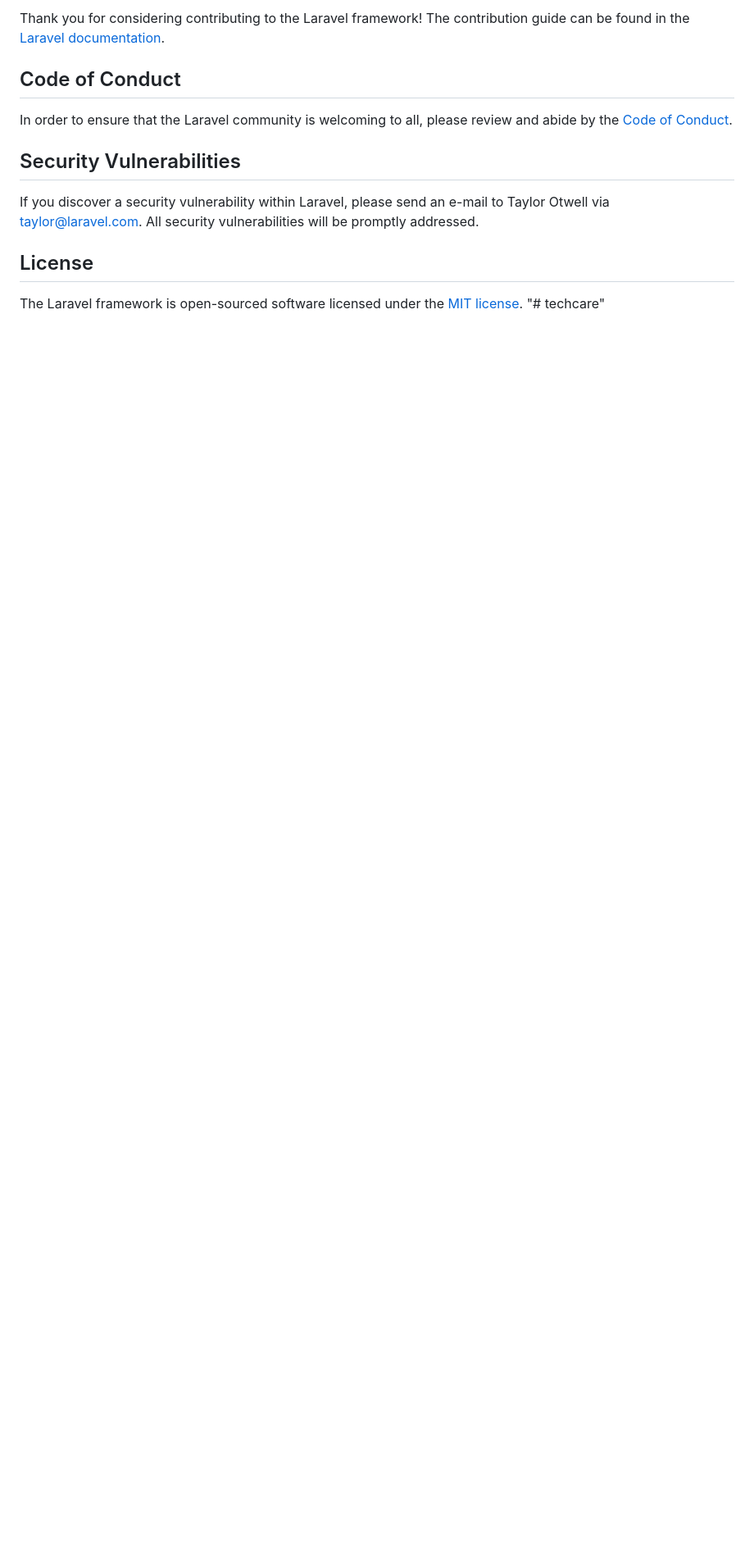
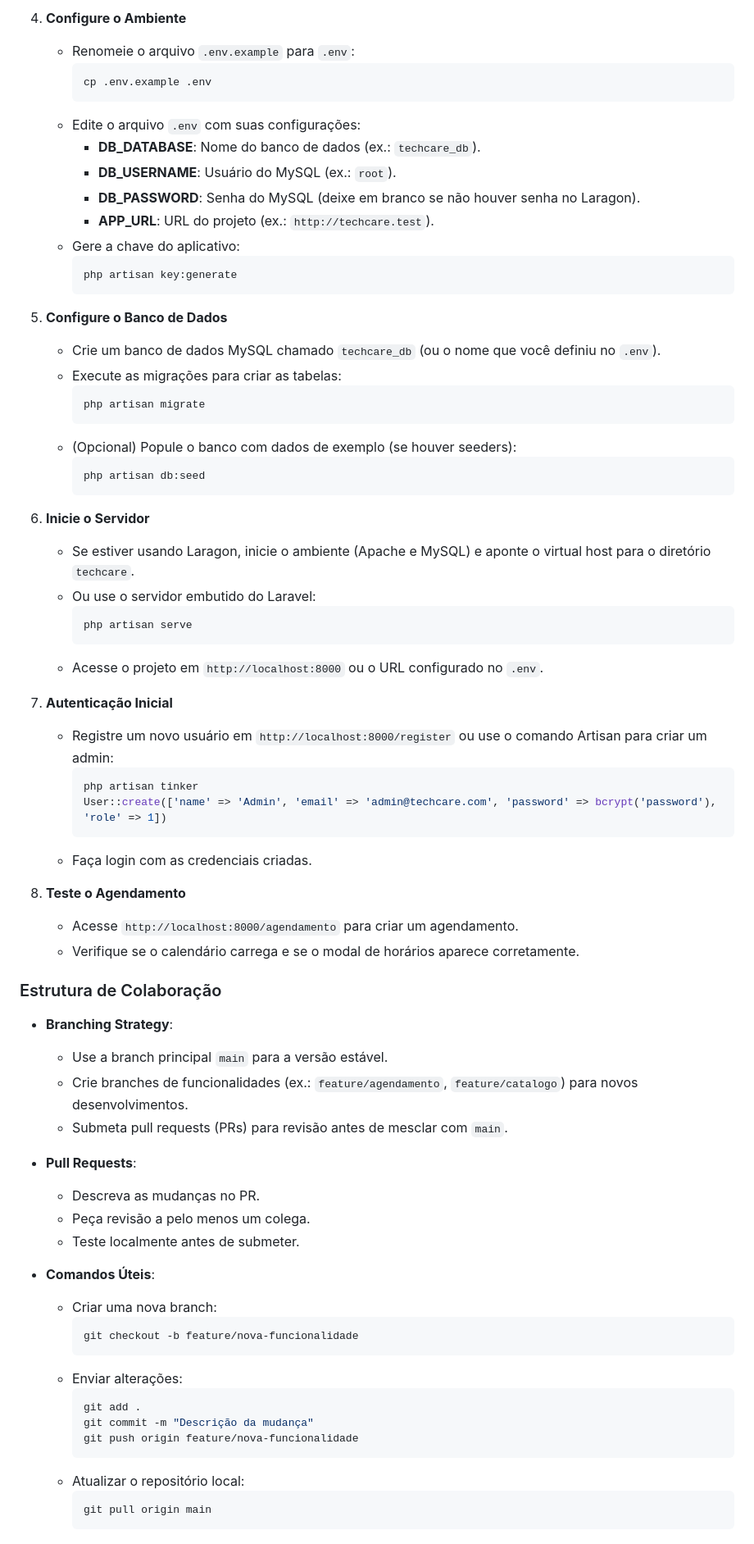
Before and after one commit to smpsandro1239/techcare, a Markdown page: README.md, the part around one of its changes. Shown at 82% size. Rendered like a GitHub page; blank space fills up the shorter version.

````diff
--- a/README.md
+++ b/README.md
@@ -53,15 +69,75 @@ We would like to extend our thanks to the following sponsors for funding Laravel
 
-Thank you for considering contributing to the Laravel framework! The contribution guide can be found in the [Laravel documentation](https://laravel.com/docs/contributions).
+4. **Configure o Ambiente**
+   - Renomeie o arquivo `.env.example` para `.env`:
+     ```bash
+     cp .env.example .env
+     ```
+   - Edite o arquivo `.env` com suas configurações:
+     - **DB_DATABASE**: Nome do banco de dados (ex.: `techcare_db`).
+     - **DB_USERNAME**: Usuário do MySQL (ex.: `root`).
+     - **DB_PASSWORD**: Senha do MySQL (deixe em branco se não houver senha no Laragon).
+     - **APP_URL**: URL do projeto (ex.: `http://techcare.test`).
+   - Gere a chave do aplicativo:
+     ```bash
+     php artisan key:generate
+     ```
 
-## Code of Conduct
+5. **Configure o Banco de Dados**
+   - Crie um banco de dados MySQL chamado `techcare_db` (ou o nome que você definiu no `.env`).
+   - Execute as migrações para criar as tabelas:
+     ```bash
+     php artisan migrate
+     ```
+   - (Opcional) Popule o banco com dados de exemplo (se houver seeders):
+     ```bash
+     php artisan db:seed
+     ```
 
-In order to ensure that the Laravel community is welcoming to all, please review and abide by the [Code of Conduct](https://laravel.com/docs/contributions#code-of-conduct).
+6. **Inicie o Servidor**
+   - Se estiver usando Laragon, inicie o ambiente (Apache e MySQL) e aponte o virtual host para o diretório `techcare`.
+   - Ou use o servidor embutido do Laravel:
+     ```bash
+     php artisan serve
+     ```
+   - Acesse o projeto em `http://localhost:8000` ou o URL configurado no `.env`.
 
-## Security Vulnerabilities
+7. **Autenticação Inicial**
+   - Registre um novo usuário em `http://localhost:8000/register` ou use o comando Artisan para criar um admin:
+     ```bash
+     php artisan tinker
+     User::create(['name' => 'Admin', 'email' => 'admin@techcare.com', 'password' => bcrypt('password'), 'role' => 1])
+     ```
+   - Faça login com as credenciais criadas.
 
-If you discover a security vulnerability within Laravel, please send an e-mail to Taylor Otwell via [taylor@laravel.com](mailto:taylor@laravel.com). All security vulnerabilities will be promptly addressed.
+8. **Teste o Agendamento**
+   - Acesse `http://localhost:8000/agendamento` para criar um agendamento.
+   - Verifique se o calendário carrega e se o modal de horários aparece corretamente.
 
-## License
+### Estrutura de Colaboração
 
-The Laravel framework is open-sourced software licensed under the [MIT license](https://opensource.org/licenses/MIT).
-"# techcare"
+- **Branching Strategy**:
+  - Use a branch principal `main` para a versão estável.
+  - Crie branches de funcionalidades (ex.: `feature/agendamento`, `feature/catalogo`) para novos desenvolvimentos.
+  - Submeta pull requests (PRs) para revisão antes de mesclar com `main`.
+
+- **Pull Requests**:
+  - Descreva as mudanças no PR.
+  - Peça revisão a pelo menos um colega.
+  - Teste localmente antes de submeter.
+
+- **Comandos Úteis**:
+  - Criar uma nova branch:
+    ```bash
+    git checkout -b feature/nova-funcionalidade
+    ```
+  - Enviar alterações:
+    ```bash
+    git add .
+    git commit -m "Descrição da mudança"
+    git push origin feature/nova-funcionalidade
+    ```
+  - Atualizar o repositório local:
+    ```bash
+    git pull origin main
+    ```
+
````
Also changed, not shown: other parts of README.md (+95 -38 lines).
